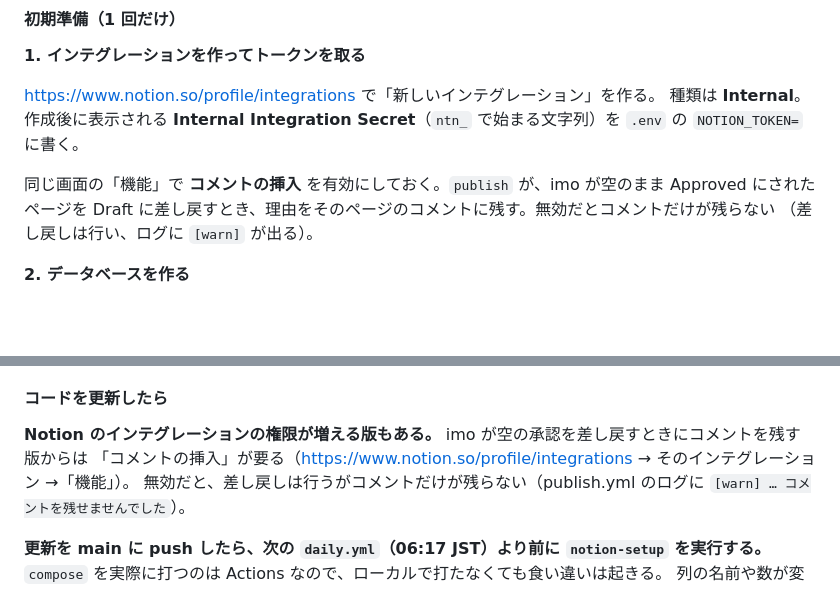
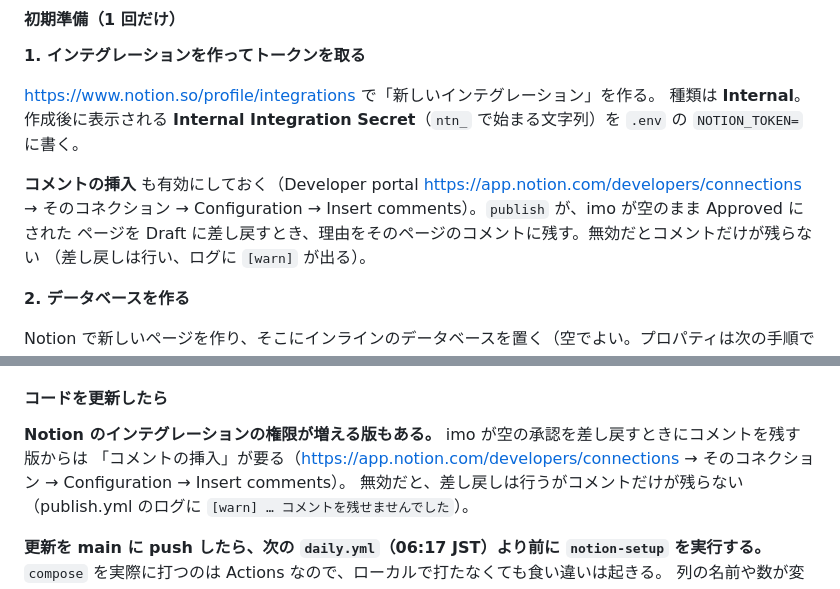
Before and after one commit to takiguchi-yu/imoTech, a Markdown page: README.md, 2 parts joined by grey strips. Drawn GitHub-style; blank space fills up the shorter version.

```diff
--- a/README.md
+++ b/README.md
@@ -99,7 +99,8 @@ Notion の処理は黙って飛ばされ、Markdown に直接書く運用のま
 種類は **Internal**。作成後に表示される **Internal Integration Secret**（`ntn_` で始まる文字列）を
 `.env` の `NOTION_TOKEN=` に書く。
 
-同じ画面の「機能」で **コメントの挿入** を有効にしておく。`publish` が、imo が空のまま Approved にされた
+**コメントの挿入** も有効にしておく（Developer portal <https://app.notion.com/developers/connections> →
+そのコネクション → Configuration → Insert comments）。`publish` が、imo が空のまま Approved にされた
 ページを Draft に差し戻すとき、理由をそのページのコメントに残す。無効だとコメントだけが残らない
 （差し戻しは行い、ログに `[warn]` が出る）。
 
@@ -143,7 +144,8 @@ uv run imotech notion-setup             # 適用
 #### コードを更新したら
 
 **Notion のインテグレーションの権限が増える版もある。** imo が空の承認を差し戻すときにコメントを残す版からは
-「コメントの挿入」が要る（<https://www.notion.so/profile/integrations> → そのインテグレーション →「機能」）。
+「コメントの挿入」が要る（<https://app.notion.com/developers/connections> → そのコネクション → Configuration →
+Insert comments）。
 無効だと、差し戻しは行うがコメントだけが残らない（publish.yml のログに `[warn] … コメントを残せませんでした`）。
 
 **更新を main に push したら、次の `daily.yml`（06:17 JST）より前に `notion-setup` を実行する。**
```
Also changed, not shown: .scratch/pipeline/M15-blank-approval.md (+8 -6 lines).
